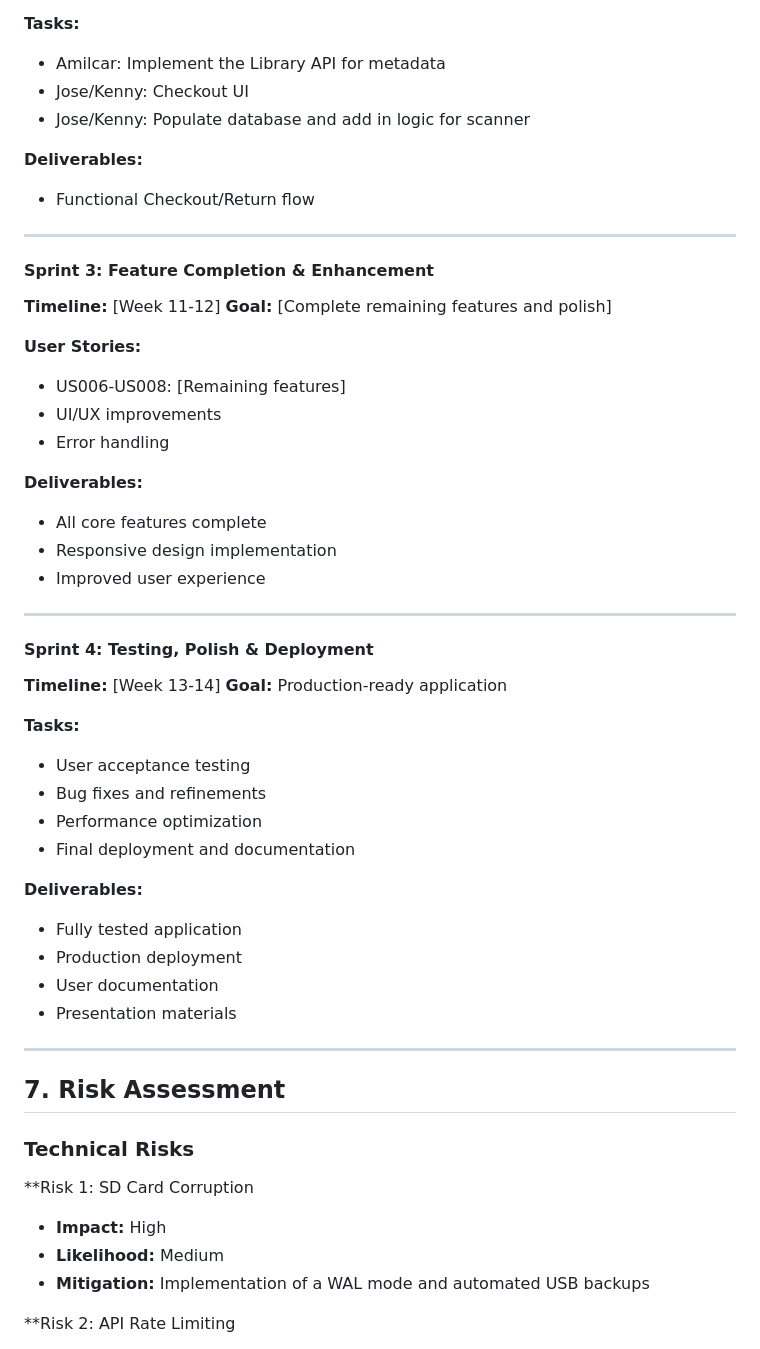
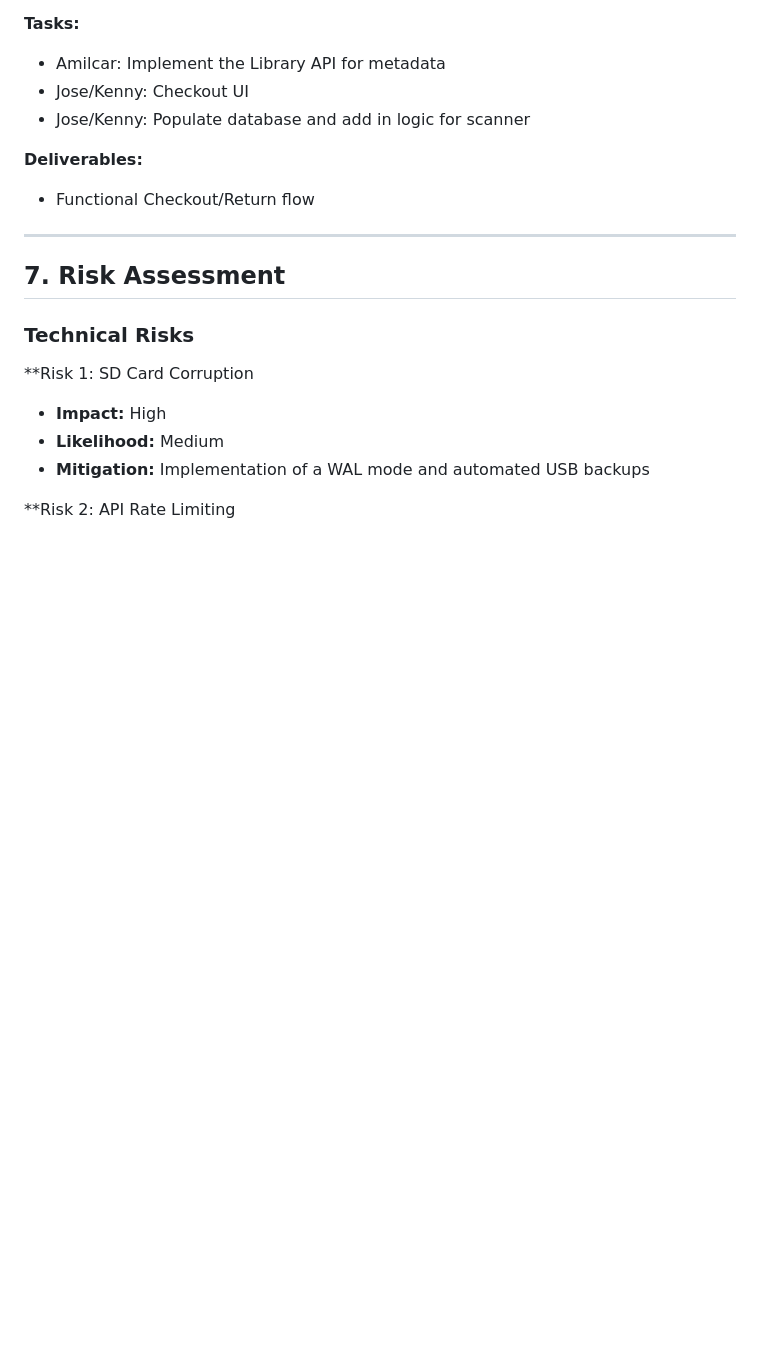
Before and after one commit to AmilcarArmmand/CS_Library_Nuc_Project, a Markdown page: docs/srs.md, the part around the change. Rendered like a GitHub page; blank space fills up the shorter version.

```diff
--- a/docs/srs.md
+++ b/docs/srs.md
@@ -946,40 +946,6 @@ Security Layer:
 - Functional Checkout/Return flow
 ---
 
-#### Sprint 3: Feature Completion & Enhancement
-**Timeline:** [Week 11-12]
-**Goal:** [Complete remaining features and polish]
-
-**User Stories:**
-- US006-US008: [Remaining features]
-- UI/UX improvements
-- Error handling
-
-**Deliverables:**
-- All core features complete
-- Responsive design implementation
-- Improved user experience
-
----
-
-#### Sprint 4: Testing, Polish & Deployment
-**Timeline:** [Week 13-14]
-**Goal:** Production-ready application
-
-**Tasks:**
-- User acceptance testing
-- Bug fixes and refinements
-- Performance optimization
-- Final deployment and documentation
-
-**Deliverables:**
-- Fully tested application
-- Production deployment
-- User documentation
-- Presentation materials
-
----
-
 ## 7. Risk Assessment
 
 ### Technical Risks
```
